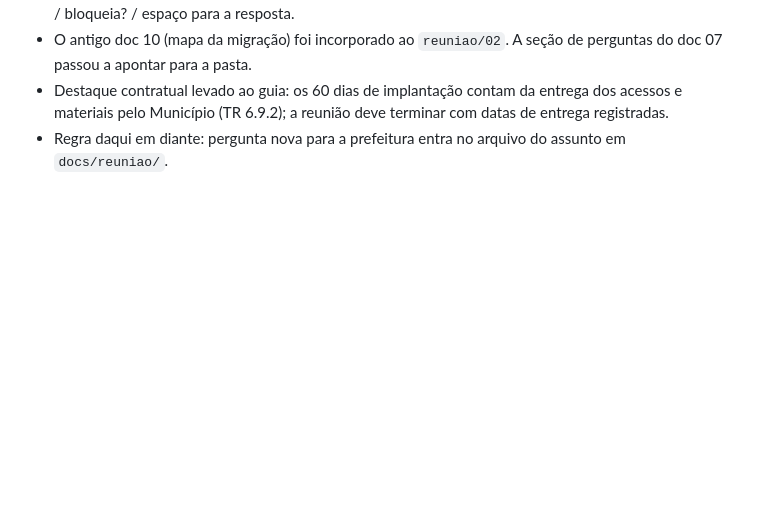
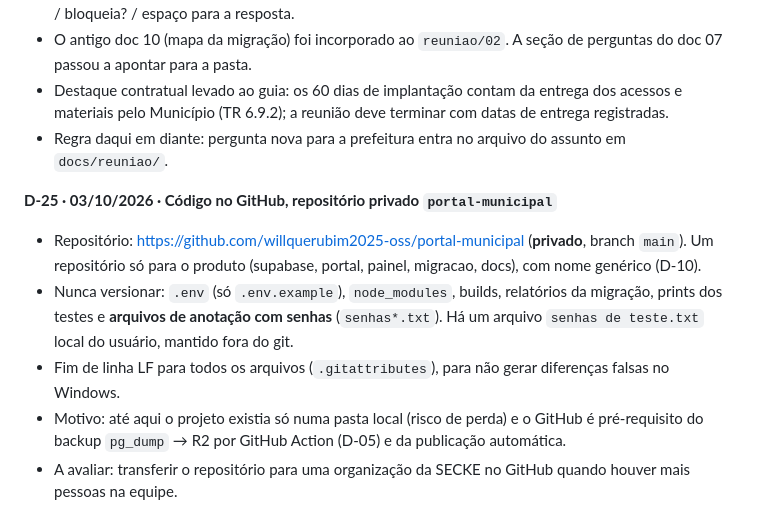
Before and after one commit to willquerubim2025-oss/portal-municipal, a Markdown page: docs/06-decisoes.md, the part around the change. Rendered like a GitHub page; blank space fills up the shorter version.

Commit message:
docs: registra o repositório no GitHub (D-25)
Co-Authored-By: Claude Opus 5.5 <noreply@anthropic.com>

```diff
--- a/docs/06-decisoes.md
+++ b/docs/06-decisoes.md
@@ -153,3 +153,10 @@ Formato: **D-xx · data · decisão** → motivo → alternativas descartadas. D
 - O antigo doc 10 (mapa da migração) foi incorporado ao `reuniao/02`. A seção de perguntas do doc 07 passou a apontar para a pasta.
 - Destaque contratual levado ao guia: os 60 dias de implantação contam da entrega dos acessos e materiais pelo Município (TR 6.9.2); a reunião deve terminar com datas de entrega registradas.
 - Regra daqui em diante: pergunta nova para a prefeitura entra no arquivo do assunto em `docs/reuniao/`.
+
+**D-25 · 03/10/2026 · Código no GitHub, repositório privado `portal-municipal`**
+- Repositório: https://github.com/willquerubim2025-oss/portal-municipal (**privado**, branch `main`). Um repositório só para o produto (supabase, portal, painel, migracao, docs), com nome genérico (D-10).
+- Nunca versionar: `.env` (só `.env.example`), `node_modules`, builds, relatórios da migração, prints dos testes e **arquivos de anotação com senhas** (`senhas*.txt`). Há um arquivo `senhas de teste.txt` local do usuário, mantido fora do git.
+- Fim de linha LF para todos os arquivos (`.gitattributes`), para não gerar diferenças falsas no Windows.
+- Motivo: até aqui o projeto existia só numa pasta local (risco de perda) e o GitHub é pré-requisito do backup `pg_dump` → R2 por GitHub Action (D-05) e da publicação automática.
+- A avaliar: transferir o repositório para uma organização da SECKE no GitHub quando houver mais pessoas na equipe.
```
Also changed, not shown: CLAUDE.md (+1 -0 lines), docs/07-pendencias.md (+2 -2 lines).
